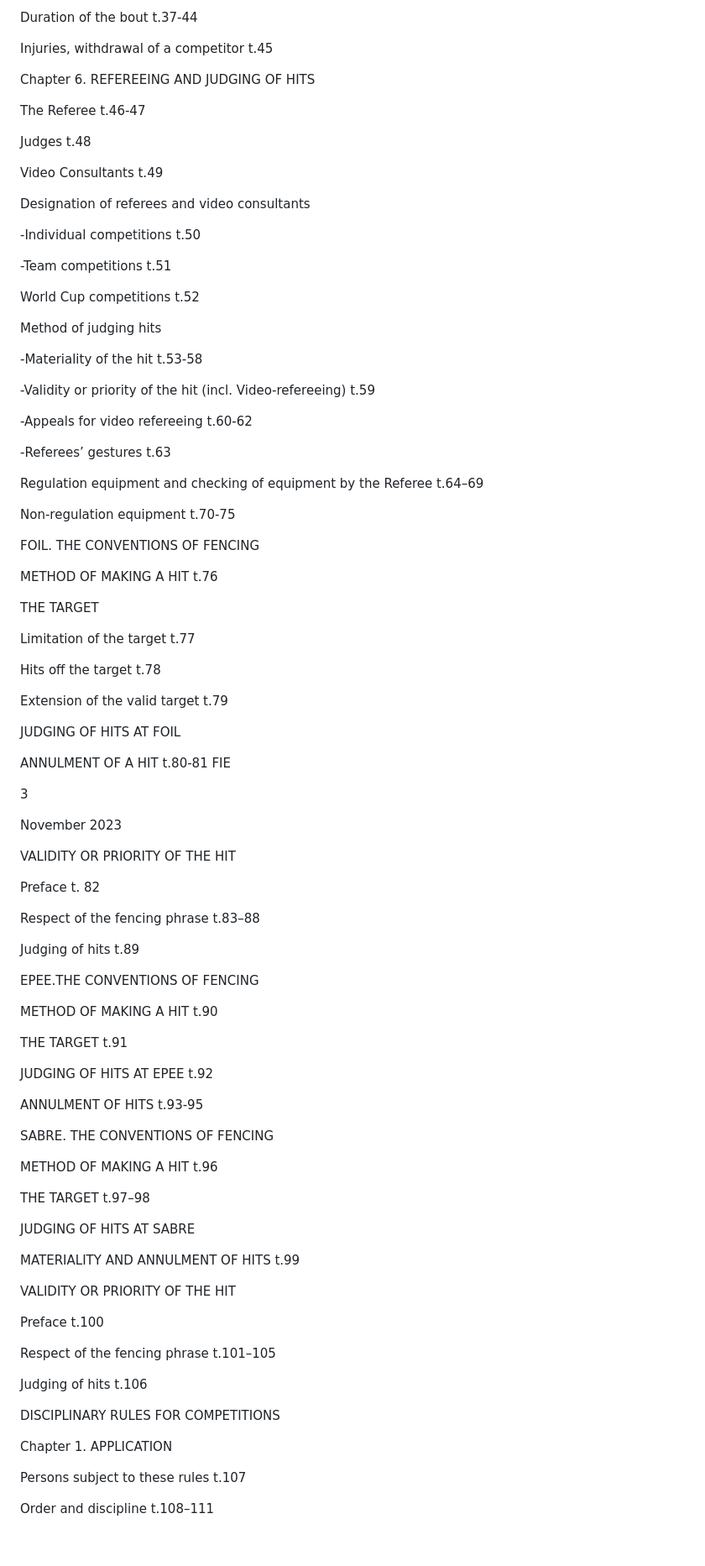
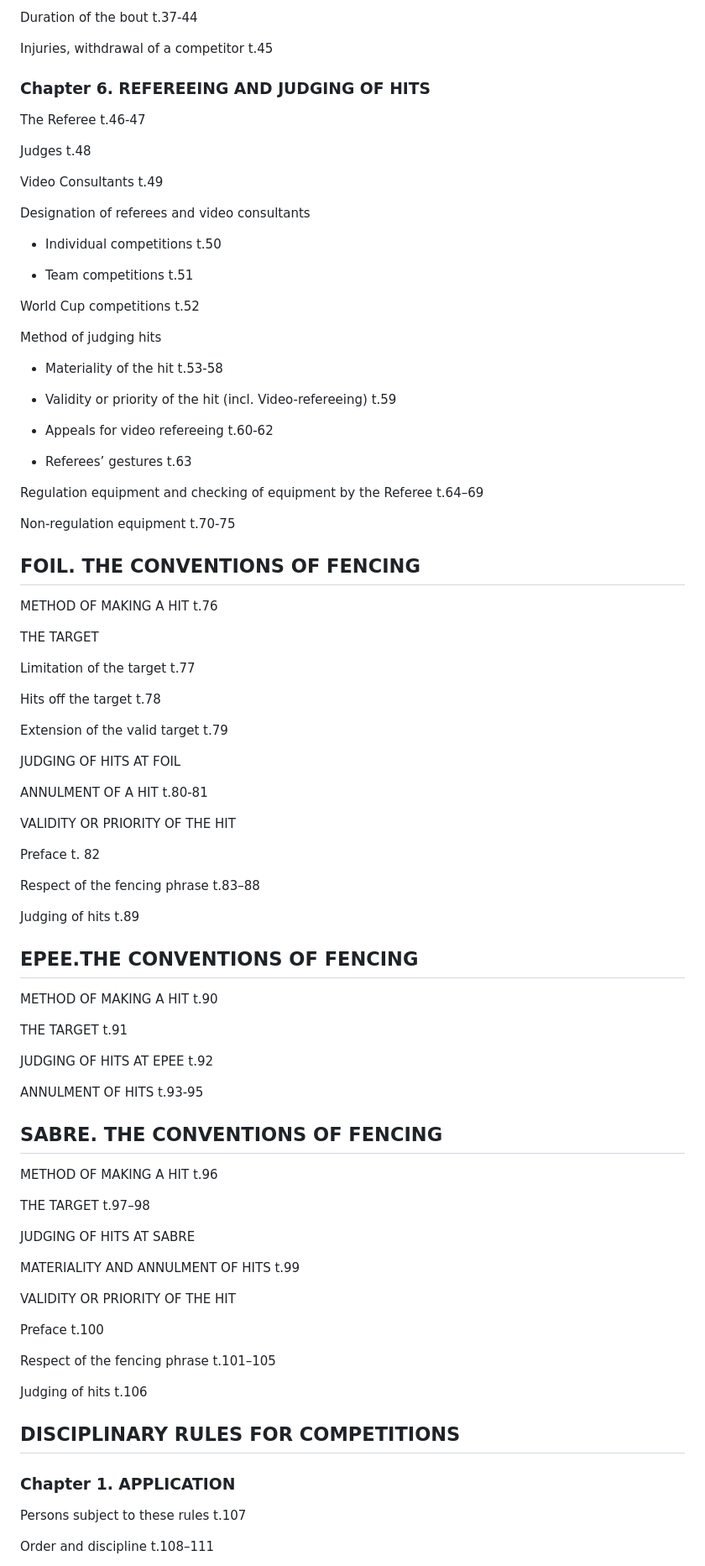
Before and after one commit to cy6erskunk/q-n-a, a Markdown page: docs/Technical_rules.md, the part around the change printed below. Shown: that part at 84% size. Rendered like a GitHub page; blank space fills up the shorter version.

```diff
--- a/docs/Technical_rules.md
+++ b/docs/Technical_rules.md
@@ -79,7 +65,7 @@ Duration of the bout t.37-44
 
 Injuries, withdrawal of a competitor t.45
 
-Chapter 6. REFEREEING AND JUDGING OF HITS
+### Chapter 6. REFEREEING AND JUDGING OF HITS
 
 The Referee t.46-47
 
@@ -89,27 +75,27 @@ Video Consultants t.49
 
 Designation of referees and video consultants
 
--Individual competitions t.50
-
--Team competitions t.51
+- Individual competitions t.50
+
+- Team competitions t.51
 
 World Cup competitions t.52
 
 Method of judging hits
 
--Materiality of the hit t.53-58
-
--Validity or priority of the hit (incl. Video-refereeing) t.59
-
--Appeals for video refereeing t.60-62
-
--Referees’ gestures t.63
+- Materiality of the hit t.53-58
+
+- Validity or priority of the hit (incl. Video-refereeing) t.59
+
+- Appeals for video refereeing t.60-62
+
+- Referees’ gestures t.63
 
 Regulation equipment and checking of equipment by the Referee t.64–69
 
 Non-regulation equipment t.70-75
 
-FOIL. THE CONVENTIONS OF FENCING
+## FOIL. THE CONVENTIONS OF FENCING
 
 METHOD OF MAKING A HIT t.76
 
@@ -123,11 +109,7 @@ Extension of the valid target t.79
 
 JUDGING OF HITS AT FOIL
 
-ANNULMENT OF A HIT t.80-81 FIE
-
-3
-
-November 2023
+ANNULMENT OF A HIT t.80-81
 
 VALIDITY OR PRIORITY OF THE HIT
 
@@ -137,7 +119,7 @@ Respect of the fencing phrase t.83–88
 
 Judging of hits t.89
 
-EPEE.THE CONVENTIONS OF FENCING
+## EPEE.THE CONVENTIONS OF FENCING
 
 METHOD OF MAKING A HIT t.90
 
@@ -147,7 +129,7 @@ JUDGING OF HITS AT EPEE t.92
 
 ANNULMENT OF HITS t.93-95
 
-SABRE. THE CONVENTIONS OF FENCING
+## SABRE. THE CONVENTIONS OF FENCING
 
 METHOD OF MAKING A HIT t.96
 
@@ -165,9 +147,9 @@ Respect of the fencing phrase t.101–105
 
 Judging of hits t.106
 
-DISCIPLINARY RULES FOR COMPETITIONS
-
-Chapter 1. APPLICATION
+## DISCIPLINARY RULES FOR COMPETITIONS
+
+### Chapter 1. APPLICATION
 
 Persons subject to these rules t.107
 
```
Also changed, not shown: other parts of docs/Technical_rules.md (+74 -322 lines).
